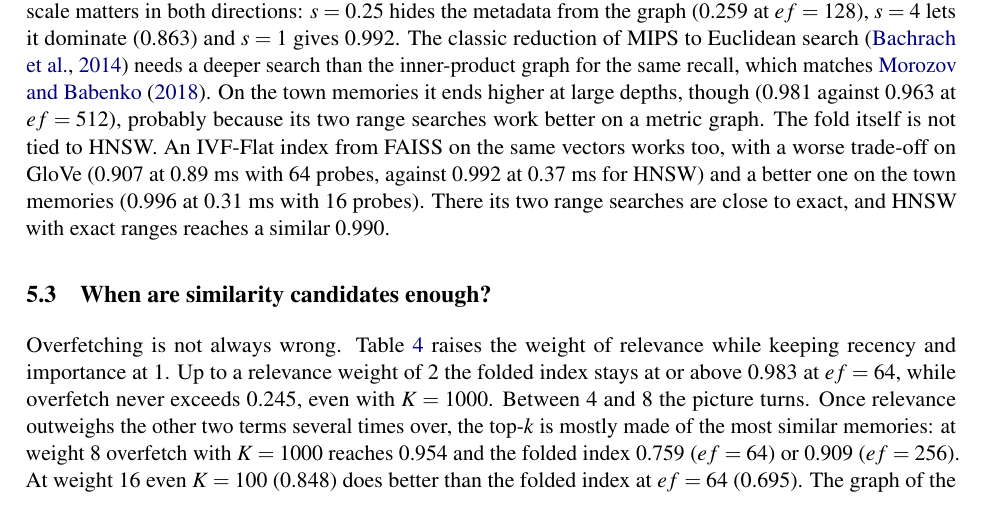
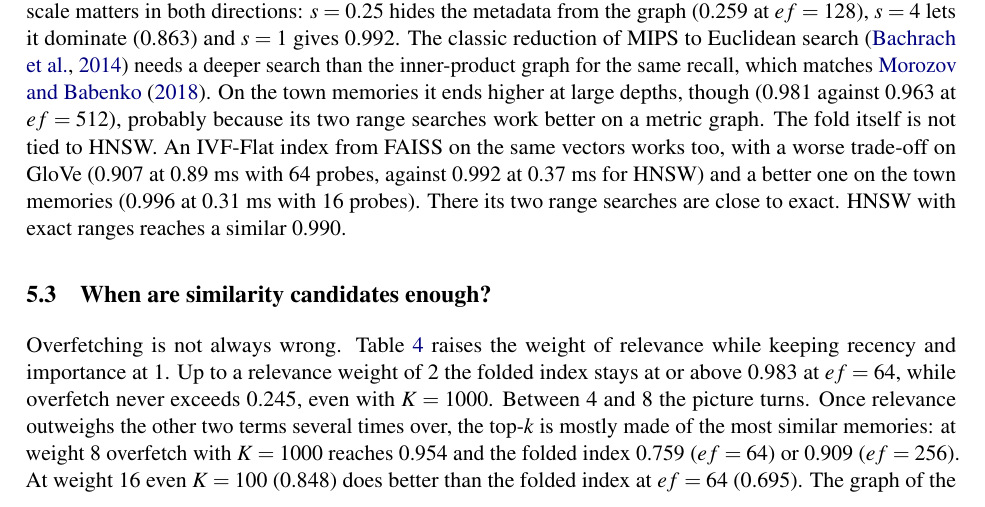
Before and after one commit to bogdancolceriu/agentmem-hnsw, a LaTeX paper (report/main.tex): part of page 8 of 14, cut so that both start at the same text. Compiled offline with pdfLaTeX.

Commit message:
Report and guide: punctuation
Co-Authored-By: Claude Opus 5.5 <noreply@anthropic.com>
Claude-Session: https://claude.ai/code/session_0159M54JUuFHu2xwaiXJFneD

```diff
--- a/report/main.tex
+++ b/report/main.tex
@@ -224,7 +224,7 @@ Index construction runs on two threads and is not deterministic, so two builds o
 \label{fig:ablation}
 \end{figure}
 
-\textbf{Ablations} (\cref{fig:ablation}). Anchoring at the oldest access time instead of the newest makes the recency coordinate span almost five orders of magnitude, so recall collapses to \AbOldAnchor{} whatever the search depth. The construction scale matters in both directions: $s=0.25$ hides the metadata from the graph (\AbSQuarter{} at $ef=128$), $s=4$ lets it dominate (\AbSFour{}) and $s=1$ gives \AbSOne{}. The classic reduction of MIPS to Euclidean search \citep{bachrach2014xbox} needs a deeper search than the inner-product graph for the same recall, which matches \citet{morozov2018ipnsw}. On the town memories it ends higher at large depths, though (\TwLtwoDeep{} against \TwIpDeep{} at $ef=512$), probably because its two range searches work better on a metric graph. The fold itself is not tied to HNSW. An IVF-Flat index from FAISS on the same vectors works too, with a worse trade-off on GloVe (\AbIvfRecall{} at \AbIvfMs{} ms with 64 probes, against \AbSOne{} at \AbOursMs{} ms for HNSW) and a better one on the town memories (\TwIvfRecall{} at \TwIvfMs{} ms with 16 probes). There its two range searches are close to exact, and HNSW with exact ranges reaches a similar \TwOursExactNorm{}.
+\textbf{Ablations} (\cref{fig:ablation}). Anchoring at the oldest access time instead of the newest makes the recency coordinate span almost five orders of magnitude, so recall collapses to \AbOldAnchor{} whatever the search depth. The construction scale matters in both directions: $s=0.25$ hides the metadata from the graph (\AbSQuarter{} at $ef=128$), $s=4$ lets it dominate (\AbSFour{}) and $s=1$ gives \AbSOne{}. The classic reduction of MIPS to Euclidean search \citep{bachrach2014xbox} needs a deeper search than the inner-product graph for the same recall, which matches \citet{morozov2018ipnsw}. On the town memories it ends higher at large depths, though (\TwLtwoDeep{} against \TwIpDeep{} at $ef=512$), probably because its two range searches work better on a metric graph. The fold itself is not tied to HNSW. An IVF-Flat index from FAISS on the same vectors works too, with a worse trade-off on GloVe (\AbIvfRecall{} at \AbIvfMs{} ms with 64 probes, against \AbSOne{} at \AbOursMs{} ms for HNSW) and a better one on the town memories (\TwIvfRecall{} at \TwIvfMs{} ms with 16 probes). There its two range searches are close to exact. HNSW with exact ranges reaches a similar \TwOursExactNorm{}.
 
 \subsection{When are similarity candidates enough?}
 \label{sec:relsweep}
```
Also changed, not shown: docs/ghid_aparare.md (+1 -1 lines), report/main.pdf.
